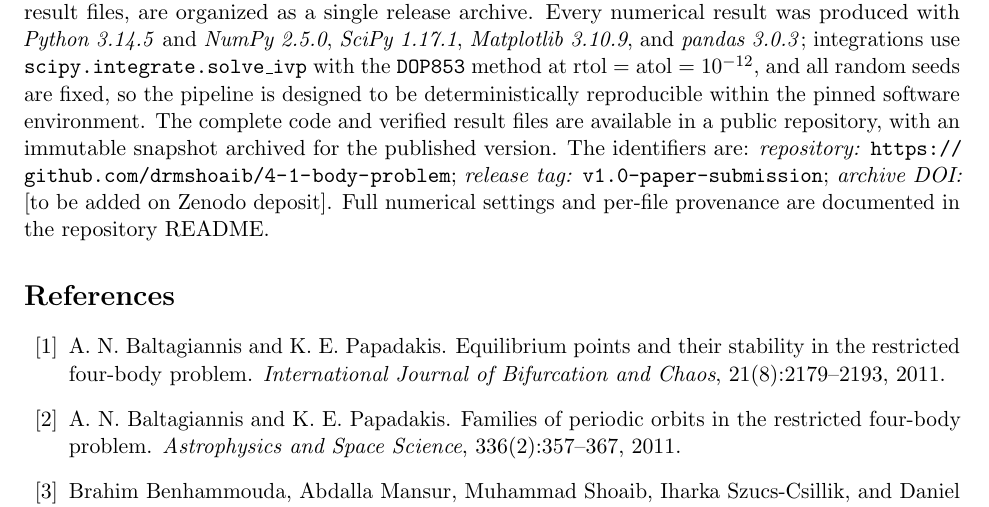
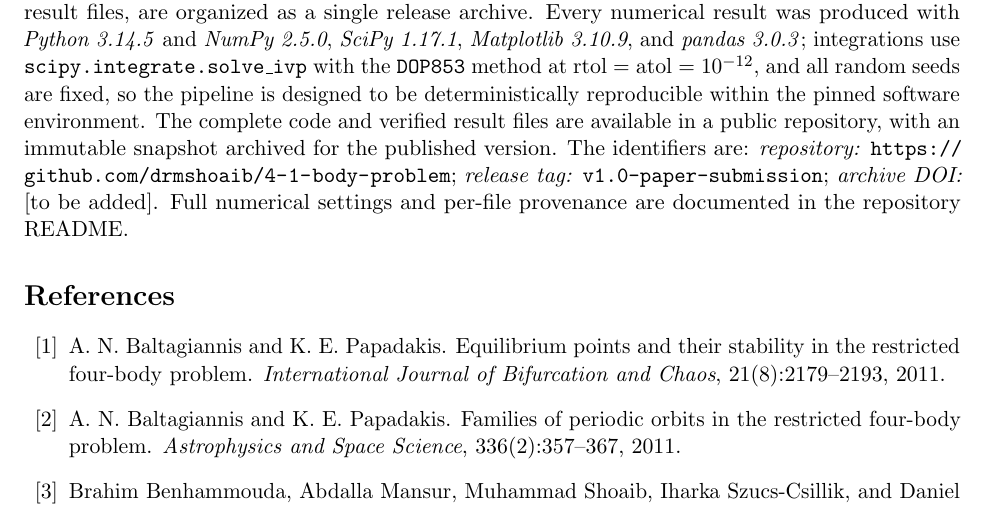
Before and after one commit to drmshoaib/4-1-body-problem, a LaTeX paper (paper/main.tex): part of page 44 of 45, cut so that both start at the same text. Compiled offline with pdfLaTeX.

Commit message:
Make archive-DOI placeholder and README archive wording archive-neutral

```diff
--- a/paper/main.tex
+++ b/paper/main.tex
@@ -117,8 +117,8 @@ repository, with an immutable snapshot archived for the published version. The
 identifiers are: \emph{repository:}
 \url{https://github.com/drmshoaib/4-1-body-problem};\ \emph{release tag:}
 \texttt{v1.0-paper-submission};\ \emph{archive DOI:}
-[to be added on Zenodo deposit]. Full numerical settings and per-file
-provenance are documented in the repository README.
+[to be added]. Full numerical settings and per-file provenance are documented
+in the repository README.
 
 \bibliographystyle{plain}
 \bibliography{references}
```
Also changed, not shown: README.md, paper/main.pdf.
